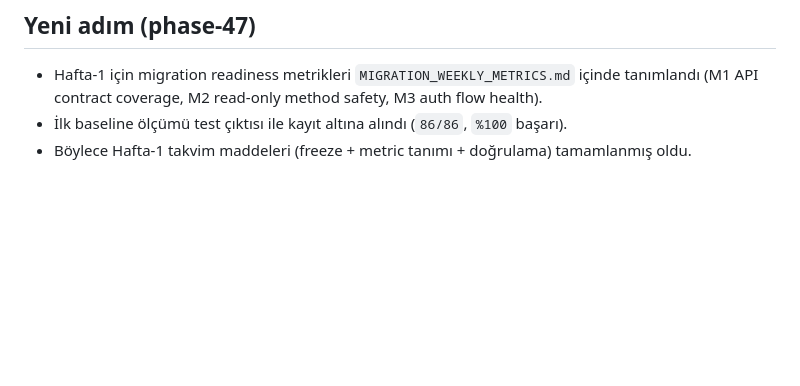
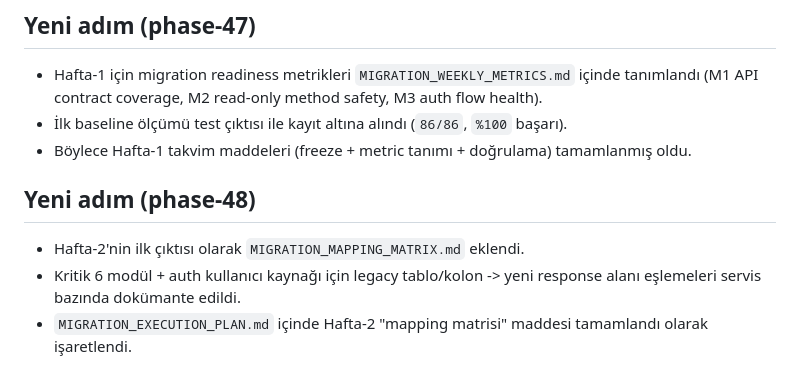
Before and after one commit to ayzekinus/napi, a Markdown page: MIGRATION_START.md, the part around the change. Rendered like a GitHub page; blank space fills up the shorter version.

Commit message:
Add week-2 migration mapping matrix and update plan progress (#51)

```diff
--- a/MIGRATION_START.md
+++ b/MIGRATION_START.md
@@ -262,3 +262,9 @@ Bu commit, mevcut PHP tabanlı sistemden yeni mimariye geçiş için başlangı
 - Hafta-1 için migration readiness metrikleri `MIGRATION_WEEKLY_METRICS.md` içinde tanımlandı (M1 API contract coverage, M2 read-only method safety, M3 auth flow health).
 - İlk baseline ölçümü test çıktısı ile kayıt altına alındı (`86/86`, `%100` başarı).
 - Böylece Hafta-1 takvim maddeleri (freeze + metric tanımı + doğrulama) tamamlanmış oldu.
+
+
+## Yeni adım (phase-48)
+- Hafta-2'nin ilk çıktısı olarak `MIGRATION_MAPPING_MATRIX.md` eklendi.
+- Kritik 6 modül + auth kullanıcı kaynağı için legacy tablo/kolon -> yeni response alanı eşlemeleri servis bazında dokümante edildi.
+- `MIGRATION_EXECUTION_PLAN.md` içinde Hafta-2 "mapping matrisi" maddesi tamamlandı olarak işaretlendi.
```
Also changed, not shown: MIGRATION_EXECUTION_PLAN.md (+1 -1 lines), MIGRATION_MAPPING_MATRIX.md (added, +104 -0 lines).
